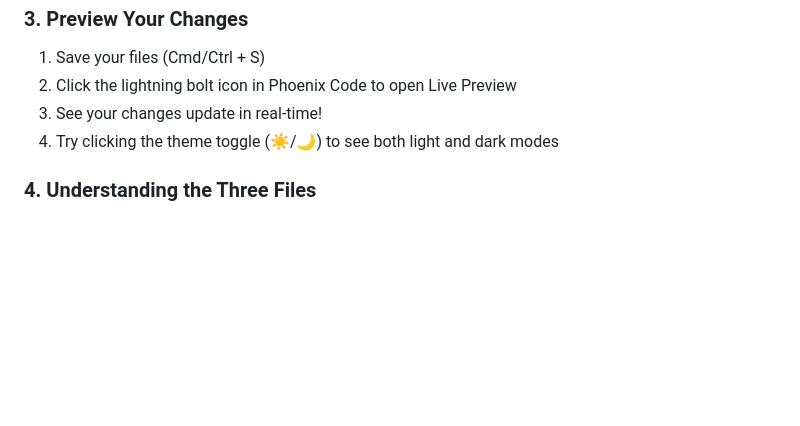
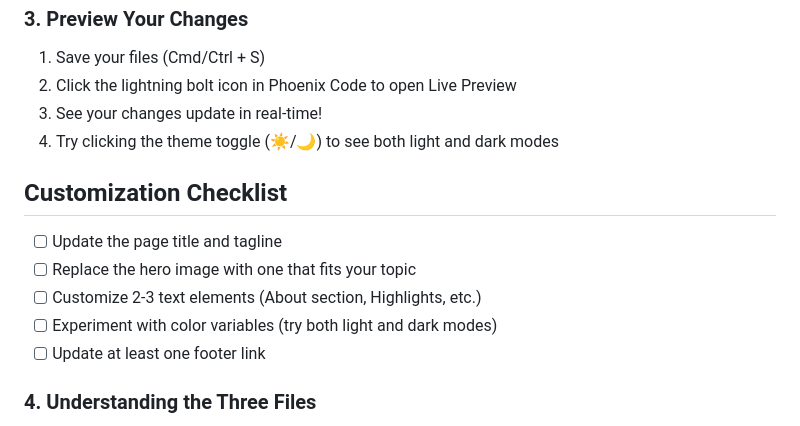
Before and after one commit to mrgromak/personal-landing-page, a Markdown page: README.md, the part around the change. GitHub-like rendering; blank space fills up the shorter version.

```diff
--- a/README.md
+++ b/README.md
@@ -66,6 +66,14 @@ Scroll down to `[data-theme="dark"]` (around line 25) and customize the dark the
 3. See your changes update in real-time!
 4. Try clicking the theme toggle (☀️/🌙) to see both light and dark modes
 
+## Customization Checklist
+
+- [ ] Update the page title and tagline
+- [ ] Replace the hero image with one that fits your topic
+- [ ] Customize 2-3 text elements (About section, Highlights, etc.)
+- [ ] Experiment with color variables (try both light and dark modes)
+- [ ] Update at least one footer link
+
 ### 4. Understanding the Three Files
 
 **HTML (index.html) - The Structure**
```
